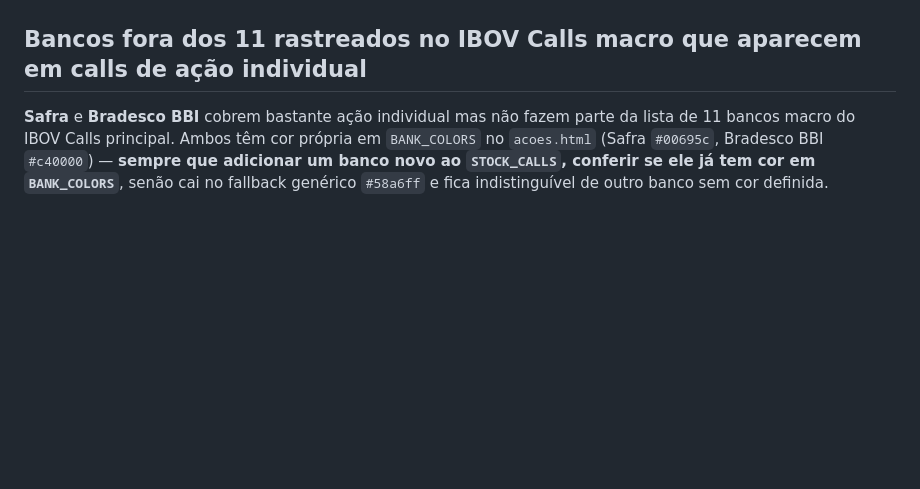
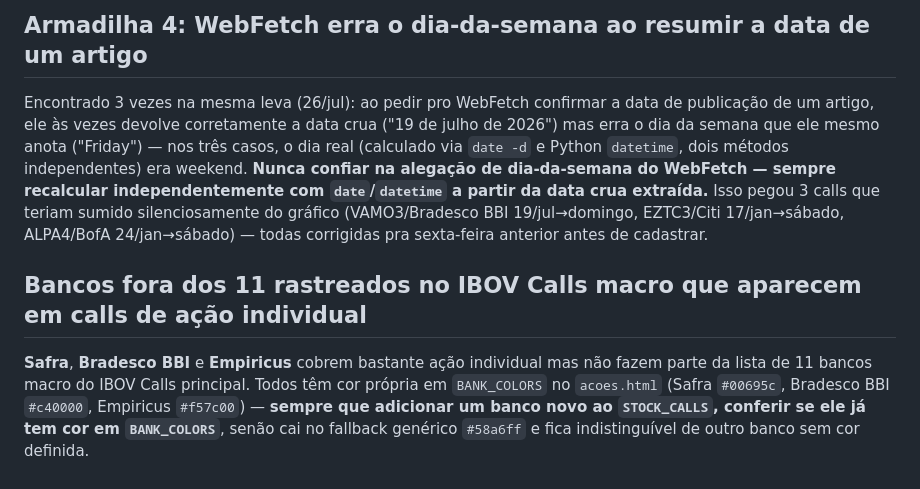
Before and after one commit to guizpenteado-web/Macro_DESK_V2, a Markdown page: IbovCalls/docs/FONTES_CALLS_ACOES.md, the part around one of its changes. Rendered like a GitHub page; blank space fills up the shorter version.

```diff
--- a/IbovCalls/docs/FONTES_CALLS_ACOES.md
+++ b/IbovCalls/docs/FONTES_CALLS_ACOES.md
@@ -77,4 +94,7 @@ Ver [[project-ibov-calls]]: call sobre **uma ação específica** por dinâmica
+## Armadilha 4: WebFetch erra o dia-da-semana ao resumir a data de um artigo
+
+Encontrado 3 vezes na mesma leva (26/jul): ao pedir pro WebFetch confirmar a data de publicação de um artigo, ele às vezes devolve corretamente a data crua ("19 de julho de 2026") mas erra o dia da semana que ele mesmo anota ("Friday") — nos três casos, o dia real (calculado via `date -d` e Python `datetime`, dois métodos independentes) era weekend. **Nunca confiar na alegação de dia-da-semana do WebFetch — sempre recalcular independentemente com `date`/`datetime` a partir da data crua extraída.** Isso pegou 3 calls que teriam sumido silenciosamente do gráfico (VAMO3/Bradesco BBI 19/jul→domingo, EZTC3/Citi 17/jan→sábado, ALPA4/BofA 24/jan→sábado) — todas corrigidas pra sexta-feira anterior antes de cadastrar.
 
 ## Bancos fora dos 11 rastreados no IBOV Calls macro que aparecem em calls de ação individual
 
-**Safra** e **Bradesco BBI** cobrem bastante ação individual mas não fazem parte da lista de 11 bancos macro do IBOV Calls principal. Ambos têm cor própria em `BANK_COLORS` no `acoes.html` (Safra `#00695c`, Bradesco BBI `#c40000`) — **sempre que adicionar um banco novo ao `STOCK_CALLS`, conferir se ele já tem cor em `BANK_COLORS`**, senão cai no fallback genérico `#58a6ff` e fica indistinguível de outro banco sem cor definida.
+**Safra**, **Bradesco BBI** e **Empiricus** cobrem bastante ação individual mas não fazem parte da lista de 11 bancos macro do IBOV Calls principal. Todos têm cor própria em `BANK_COLORS` no `acoes.html` (Safra `#00695c`, Bradesco BBI `#c40000`, Empiricus `#f57c00`) — **sempre que adicionar um banco novo ao `STOCK_CALLS`, conferir se ele já tem cor em `BANK_COLORS`**, senão cai no fallback genérico `#58a6ff` e fica indistinguível de outro banco sem cor definida.
```
Also changed, not shown: other parts of IbovCalls/docs/FONTES_CALLS_ACOES.md (+19 -2 lines).
